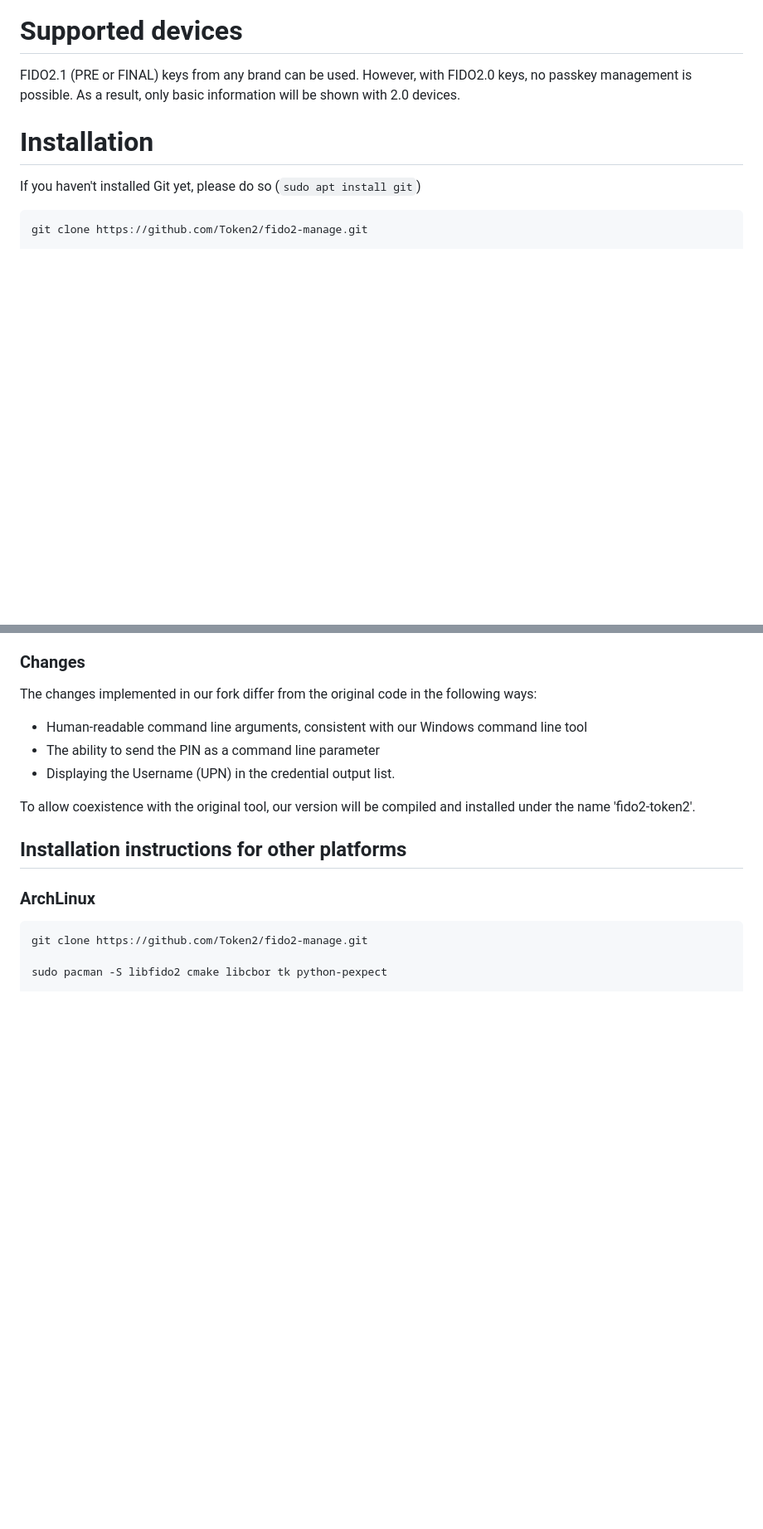
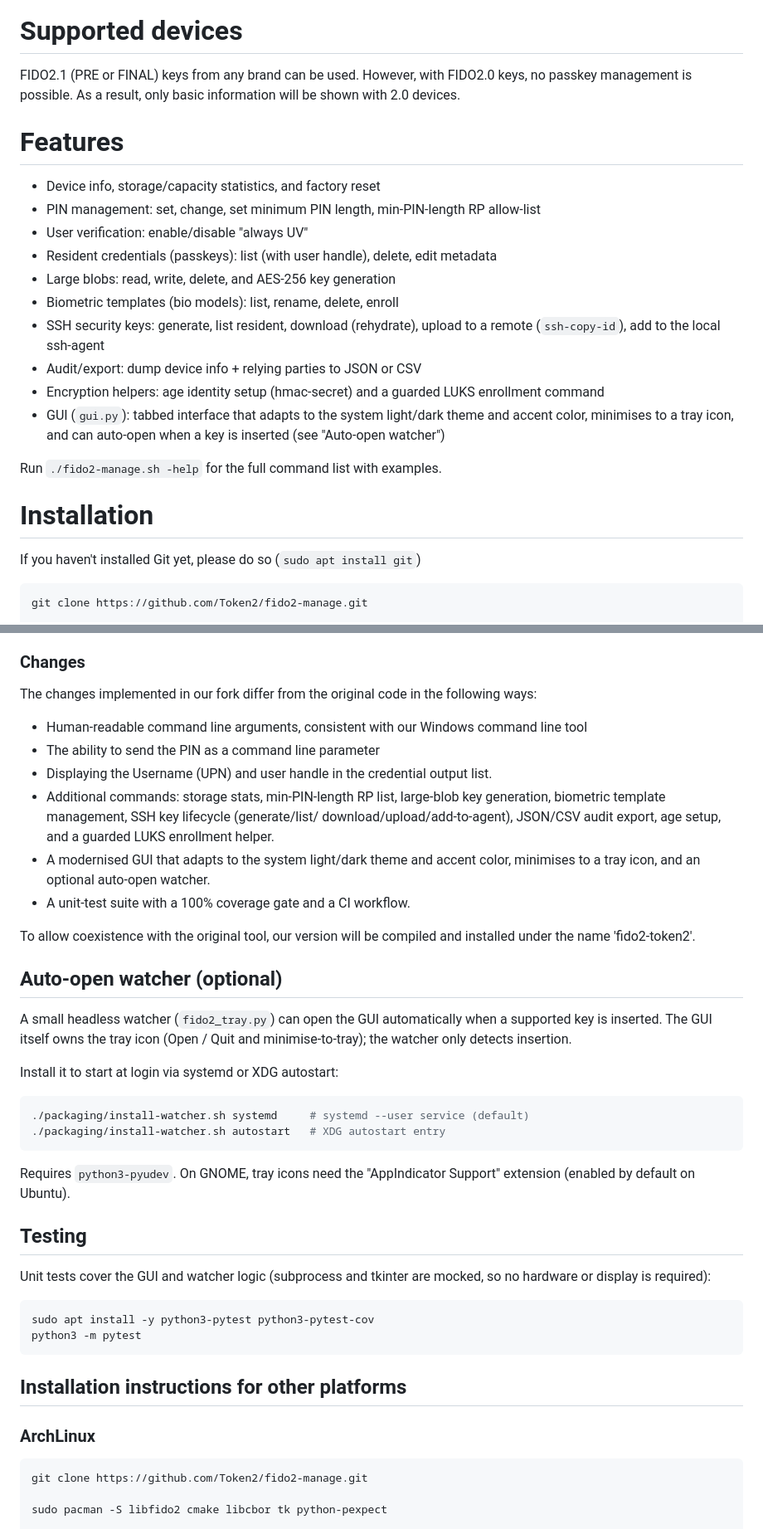
Before and after one commit to token2/fido2-manage, a Markdown page: README.md, 2 parts joined by grey strips. Shown at 83% size. Drawn GitHub-style; blank space fills up the shorter version.

Commit message:
docs: document new features, watcher, deps, and testing
Update README with a Features section, the new command set, the auto-open
watcher install, pyudev/pytest dependencies, a Testing section, and an
expanded Changes list reflecting the fork's additions.

````diff
--- a/README.md
+++ b/README.md
@@ -19,6 +19,25 @@ This library is partially forked from [libfido2](https://github.com/Yubico/libfi
 
 # Supported devices
 FIDO2.1 (PRE or FINAL) keys from any brand can be used. However, with FIDO2.0 keys, no passkey management is possible. As a result, only basic information will be shown with 2.0 devices.
+
+# Features
+
+* Device info, storage/capacity statistics, and factory reset
+* PIN management: set, change, set minimum PIN length, min-PIN-length RP allow-list
+* User verification: enable/disable "always UV"
+* Resident credentials (passkeys): list (with user handle), delete, edit metadata
+* Large blobs: read, write, delete, and AES-256 key generation
+* Biometric templates (bio models): list, rename, delete, enroll
+* SSH security keys: generate, list resident, download (rehydrate), upload to a
+  remote (`ssh-copy-id`), add to the local ssh-agent
+* Audit/export: dump device info + relying parties to JSON or CSV
+* Encryption helpers: age identity setup (hmac-secret) and a guarded LUKS
+  enrollment command
+* GUI (`gui.py`): tabbed interface that adapts to the system light/dark theme
+  and accent color, minimises to a tray icon, and can auto-open when a key is
+  inserted (see "Auto-open watcher")
+
+Run `./fido2-manage.sh -help` for the full command list with examples.
 
 # Installation
 If you haven't installed Git yet, please do so (`sudo apt install git`)
@@ -104,10 +127,38 @@ Due to limitations of command-line applications, sensitive parameters such as PI
 The changes implemented in our fork differ from the original code in the following ways:
 * Human-readable command line arguments, consistent with our Windows command line tool
 * The ability to send the PIN as a command line parameter
-* Displaying the Username (UPN) in the credential output list.
+* Displaying the Username (UPN) and user handle in the credential output list.
+* Additional commands: storage stats, min-PIN-length RP list, large-blob key
+  generation, biometric template management, SSH key lifecycle (generate/list/
+  download/upload/add-to-agent), JSON/CSV audit export, age setup, and a guarded
+  LUKS enrollment helper.
+* A modernised GUI that adapts to the system light/dark theme and accent color,
+  minimises to a tray icon, and an optional auto-open watcher.
+* A unit-test suite with a 100% coverage gate and a CI workflow.
 
 To allow coexistence with the original tool, our version will be compiled and installed under the name 'fido2-token2'.
 
+
+## Auto-open watcher (optional) ##
+A small headless watcher (`fido2_tray.py`) can open the GUI automatically when a
+supported key is inserted. The GUI itself owns the tray icon (Open / Quit and
+minimise-to-tray); the watcher only detects insertion.
+
+Install it to start at login via systemd or XDG autostart:
+```bash
+./packaging/install-watcher.sh systemd     # systemd --user service (default)
+./packaging/install-watcher.sh autostart   # XDG autostart entry
+```
+Requires `python3-pyudev`. On GNOME, tray icons need the "AppIndicator Support"
+extension (enabled by default on Ubuntu).
+
+## Testing ##
+Unit tests cover the GUI and watcher logic (subprocess and tkinter are mocked,
+so no hardware or display is required):
+```bash
+sudo apt install -y python3-pytest python3-pytest-cov
+python3 -m pytest
+```
 
 ## Installation instructions for other platforms ##
 ### ArchLinux ###
````
Also changed, not shown: other parts of README.md (+4 -0 lines).
